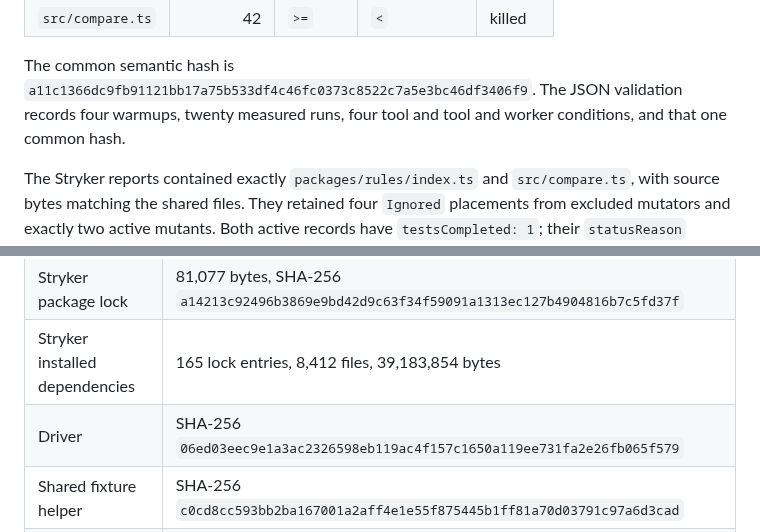
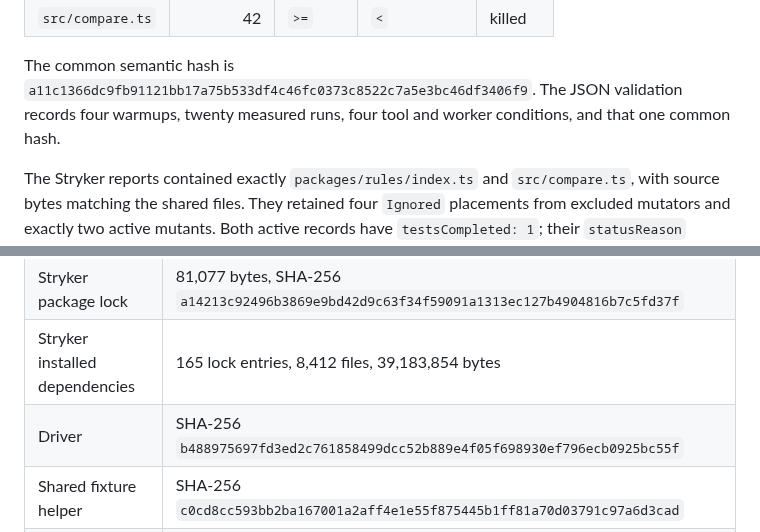
Before and after one commit to Binary-Balance/seshat, a Markdown page: outputs/stryker-node-comparison.md, 2 parts joined by grey strips. Rendered like a GitHub page.

Commit message:
docs: correct Stryker report provenance

```diff
--- a/outputs/stryker-node-comparison.md
+++ b/outputs/stryker-node-comparison.md
@@ -70,7 +70,7 @@ Every run produced this normalized tuple set and semantic hash:
 The common semantic hash is
 `a11c1366dc9fb91121bb17a75b533df4c46fc0373c8522c7a5e3bc46df3406f9`.
 The JSON validation records four warmups, twenty measured runs, four tool and
-tool and worker conditions, and that one common hash.
+worker conditions, and that one common hash.
 
 The Stryker reports contained exactly `packages/rules/index.ts` and
 `src/compare.ts`, with source bytes matching the shared files. They retained
@@ -89,7 +89,7 @@ unique operator within that span before calculating byte offset 42.
 | Installed Seshat package | 2,904,275 bytes across 6 files, inventory hash `56107f0db58a266ba19cc3eddf57e4b5f3a67c364dfa1cffcc872aff37581da7` |
 | Stryker package lock | 81,077 bytes, SHA-256 `a14213c92496b3869e9bd42d9c63f34f59091a1313ec127b4904816b7c5fd37f` |
 | Stryker installed dependencies | 165 lock entries, 8,412 files, 39,183,854 bytes |
-| Driver | SHA-256 `06ed03eec9e1a3ac2326598eb119ac4f157c1650a119ee731fa2e26fb065f579` |
+| Driver | SHA-256 `b488975697fd3ed2c761858499dcc52b889e4f05f698930ef796ecb0925bc55f` |
 | Shared fixture helper | SHA-256 `c0cd8cc593bb2ba167001a2aff4e1e55f875445b1ff81a70d03791c97a6d3cad` |
 | Protocol | SHA-256 `aaa17a760d4d869cc230df86248288027b4178523f6fc7dc03dd9a32519f84be` |
 
```
